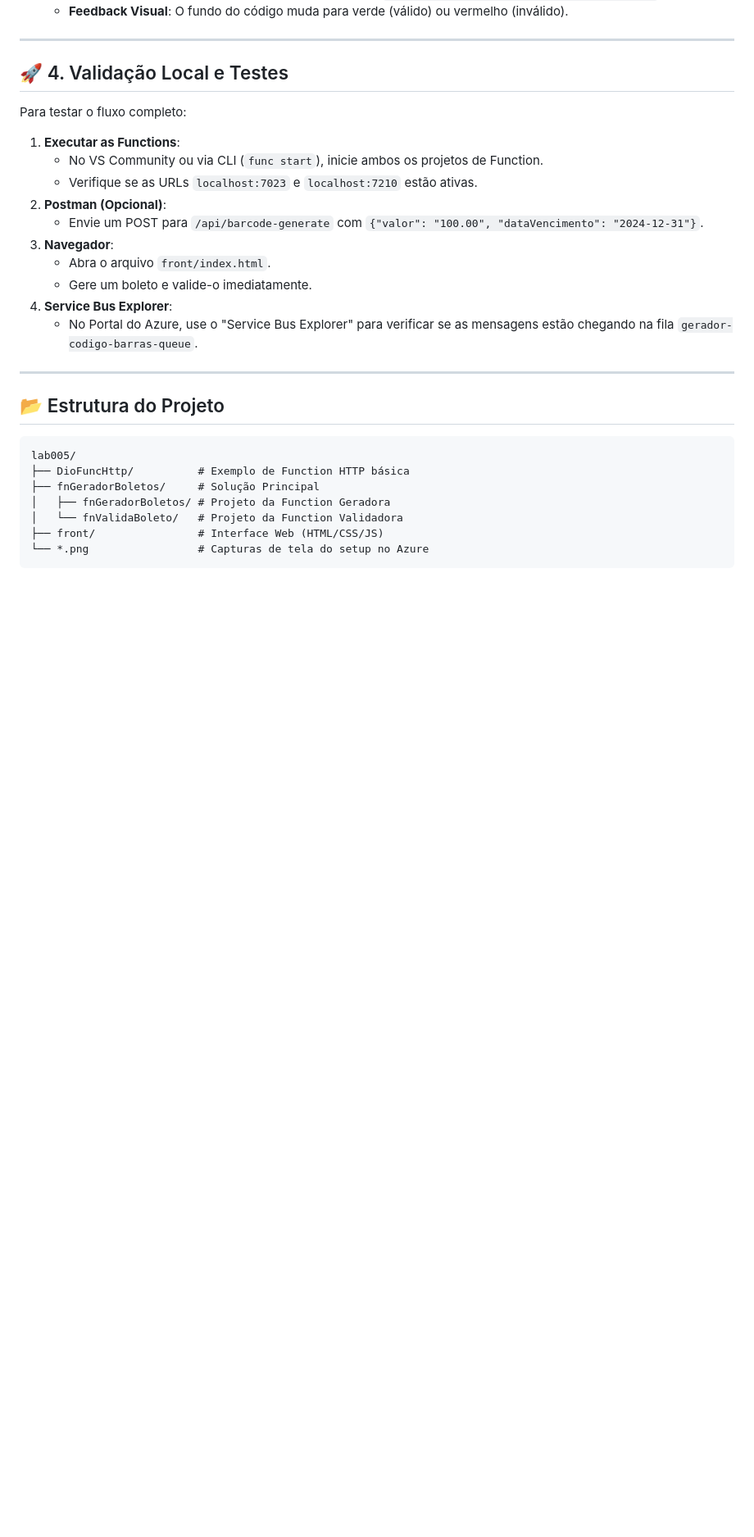
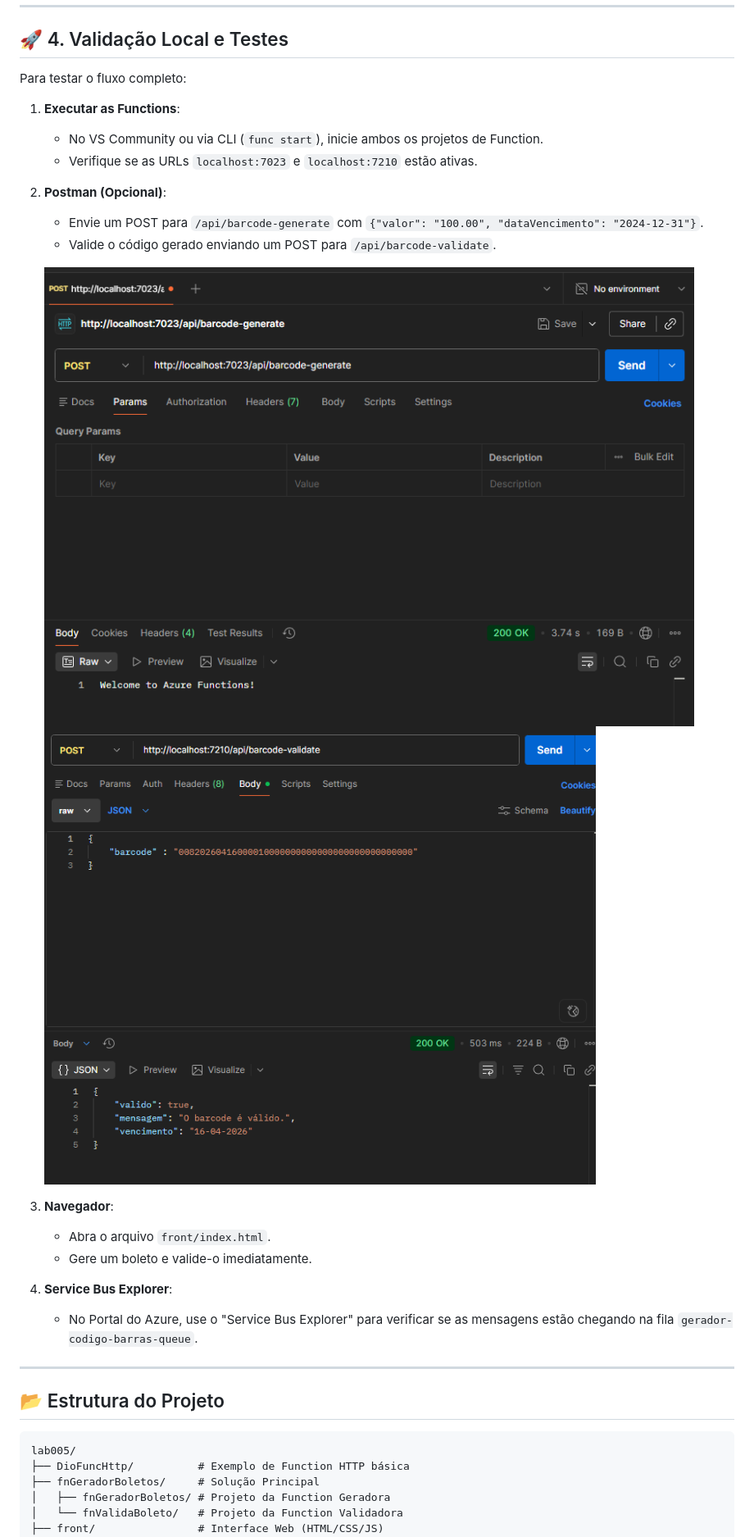
Before and after one commit to gvmzin/lab005azurefunctionsDIO, a Markdown page: README.md, the part around one of its changes. Shown at 82% size. Drawn GitHub-style; blank space fills up the shorter version.

```diff
--- a/README.md
+++ b/README.md
@@ -81,6 +93,11 @@ Para testar o fluxo completo:
     *   Verifique se as URLs `localhost:7023` e `localhost:7210` estão ativas.
 2.  **Postman (Opcional)**:
     *   Envie um POST para `/api/barcode-generate` com `{"valor": "100.00", "dataVencimento": "2024-12-31"}`.
+    *   Valide o código gerado enviando um POST para `/api/barcode-validate`.
+
+    ![Postman Gerar Boleto](postmangeneratebarcode.png)
+    ![Postman Validar Boleto](postmanvalidatebarcode.png)
+
 3.  **Navegador**:
     *   Abra o arquivo `front/index.html`.
     *   Gere um boleto e valide-o imediatamente.
```
Also changed, not shown: other parts of README.md (+12 -0 lines).
